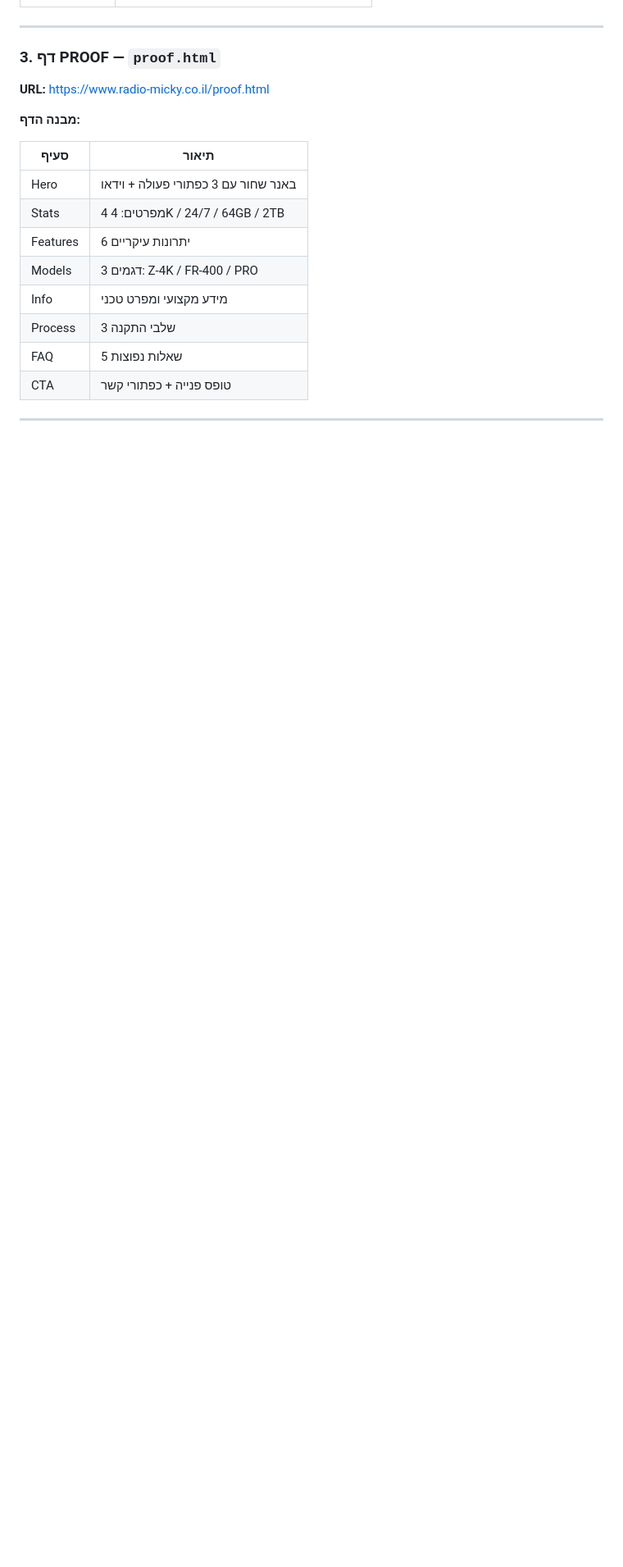
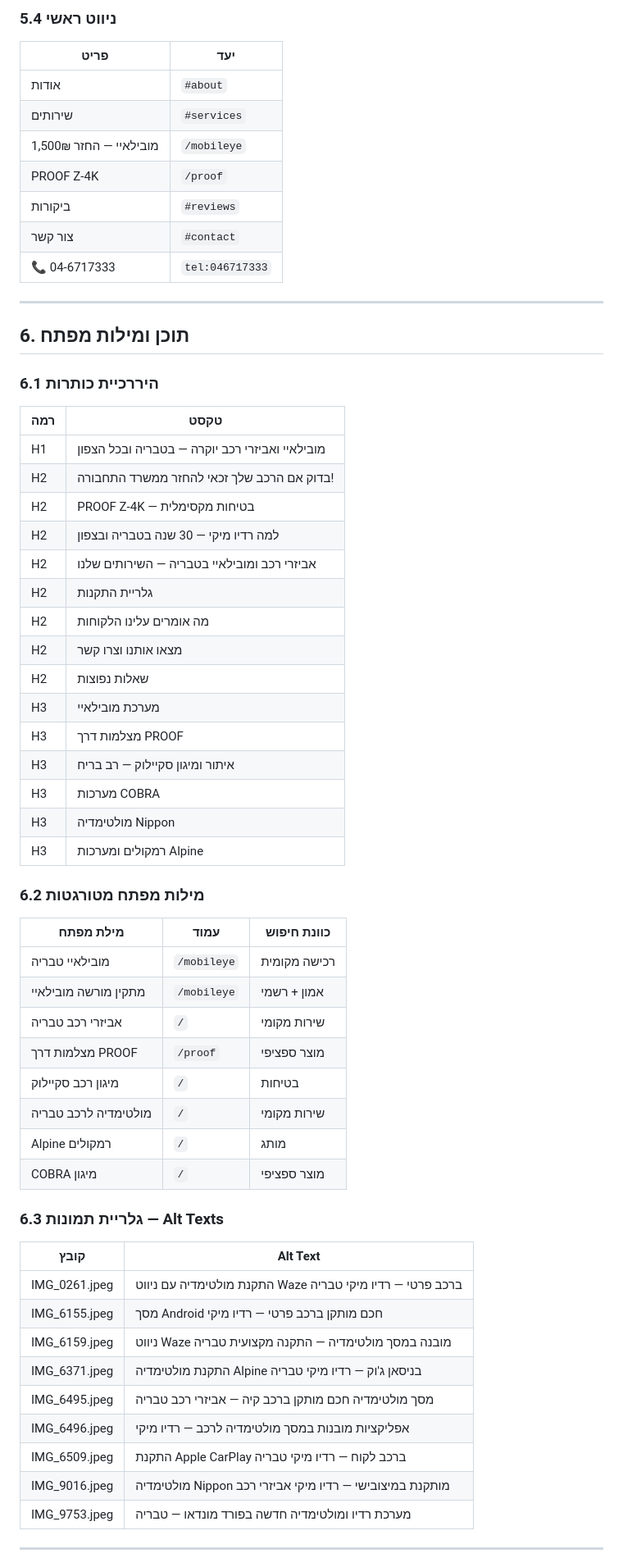
Before and after one commit to OhanaMichael/radio-micky, a Markdown page: README.md, the part around one of its changes. Shown at 82% size. GitHub-like rendering; blank space fills up the shorter version.

```diff
--- a/README.md
+++ b/README.md
@@ -109,21 +163,65 @@ radio-micky/
+### 5.4 ניווט ראשי
+
+| פריט | יעד |
+|------|-----|
+| אודות | `#about` |
+| שירותים | `#services` |
+| מובילאיי — החזר 1,500₪ | `/mobileye` |
+| PROOF Z-4K | `/proof` |
+| ביקורות | `#reviews` |
+| צור קשר | `#contact` |
+| 📞 04-6717333 | `tel:046717333` |
 
 ---
 
-### 3. דף PROOF — `proof.html`
-**URL:** https://www.radio-micky.co.il/proof.html
+## 6. תוכן ומילות מפתח
 
-**מבנה הדף:**
+### 6.1 היררכיית כותרות
 
-| סעיף | תיאור |
-|------|--------|
-| Hero | באנר שחור עם 3 כפתורי פעולה + וידאו |
-| Stats | 4 מפרטים: 4K / 24/7 / 64GB / 2TB |
-| Features | 6 יתרונות עיקריים |
-| Models | 3 דגמים: Z-4K / FR-400 / PRO |
-| Info | מידע מקצועי ומפרט טכני |
-| Process | 3 שלבי התקנה |
-| FAQ | 5 שאלות נפוצות |
-| CTA | טופס פנייה + כפתורי קשר |
+| רמה | טקסט |
+|-----|------|
+| H1 | מובילאיי ואביזרי רכב יוקרה — בטבריה ובכל הצפון |
+| H2 | בדוק אם הרכב שלך זכאי להחזר ממשרד התחבורה! |
+| H2 | PROOF Z-4K — בטיחות מקסימלית |
+| H2 | למה רדיו מיקי — 30 שנה בטבריה ובצפון |
+| H2 | אביזרי רכב ומובילאיי בטבריה — השירותים שלנו |
+| H2 | גלריית התקנות |
+| H2 | מה אומרים עלינו הלקוחות |
+| H2 | מצאו אותנו וצרו קשר |
+| H2 | שאלות נפוצות |
+| H3 | מערכת מובילאיי |
+| H3 | מצלמות דרך PROOF |
+| H3 | איתור ומיגון סקיילוק — רב בריח |
+| H3 | מערכות COBRA |
+| H3 | מולטימדיה Nippon |
+| H3 | רמקולים ומערכות Alpine |
+
+### 6.2 מילות מפתח מטורגטות
+
+| מילת מפתח | עמוד | כוונת חיפוש |
+|-----------|------|--------------|
+| מובילאיי טבריה | `/mobileye` | רכישה מקומית |
+| מתקין מורשה מובילאיי | `/mobileye` | אמון + רשמי |
+| אביזרי רכב טבריה | `/` | שירות מקומי |
+| מצלמות דרך PROOF | `/proof` | מוצר ספציפי |
+| מיגון רכב סקיילוק | `/` | בטיחות |
+| מולטימדיה לרכב טבריה | `/` | שירות מקומי |
+| Alpine רמקולים | `/` | מותג |
+| COBRA מיגון | `/` | מוצר ספציפי |
+
+### 6.3 גלריית תמונות — Alt Texts
+
+| קובץ | Alt Text |
+|------|----------|
+| IMG_0261.jpeg | התקנת מולטימדיה עם ניווט Waze ברכב פרטי — רדיו מיקי טבריה |
+| IMG_6155.jpeg | מסך Android חכם מותקן ברכב פרטי — רדיו מיקי |
+| IMG_6159.jpeg | ניווט Waze מובנה במסך מולטימדיה — התקנה מקצועית טבריה |
+| IMG_6371.jpeg | התקנת מולטימדיה Alpine בניסאן ג'וק — רדיו מיקי טבריה |
+| IMG_6495.jpeg | מסך מולטימדיה חכם מותקן ברכב קיה — אביזרי רכב טבריה |
+| IMG_6496.jpeg | אפליקציות מובנות במסך מולטימדיה לרכב — רדיו מיקי |
+| IMG_6509.jpeg | התקנת Apple CarPlay ברכב לקוח — רדיו מיקי טבריה |
+| IMG_9016.jpeg | מולטימדיה Nippon מותקנת במיצובישי — רדיו מיקי אביזרי רכב |
+| IMG_9753.jpeg | מערכת רדיו ומולטימדיה חדשה בפורד מונדאו — טבריה |
 
 ---
 
```
Also changed, not shown: other parts of README.md (+228 -297 lines).
